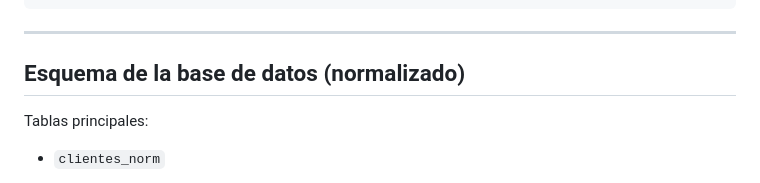
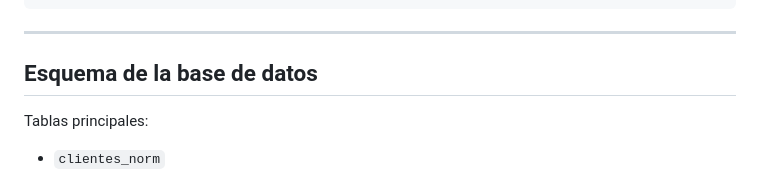
Before and after one commit to AlejoCeron-col/App-VitalPet, a Markdown page: README.md, the part around the change. Rendered like a GitHub page.

```diff
--- a/README.md
+++ b/README.md
@@ -32,7 +32,7 @@ server/    # backend (server.js, package.json, database.db)
 
 ---
 
-## Esquema de la base de datos (normalizado)
+## Esquema de la base de datos
 
 Tablas principales:
 
```
